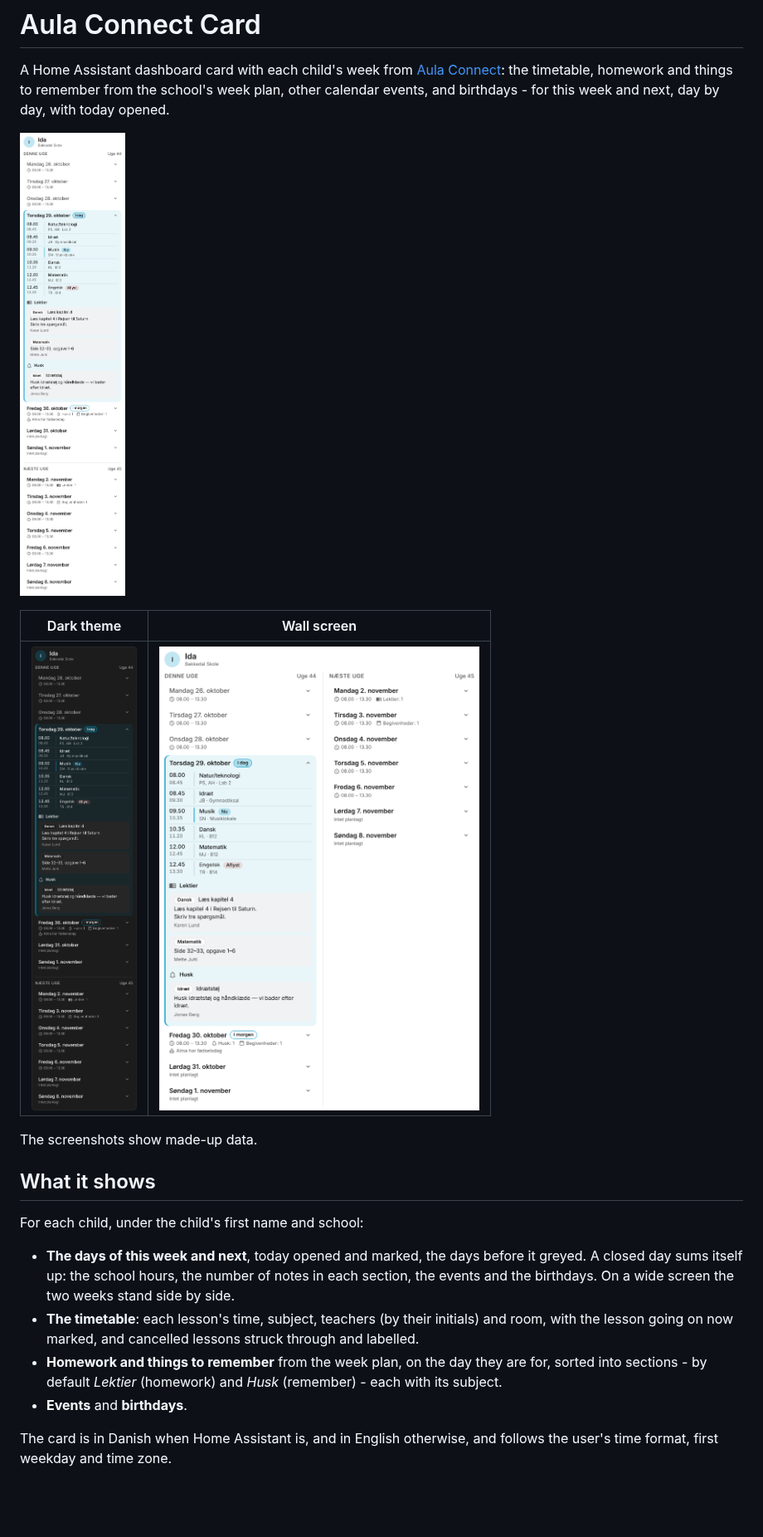
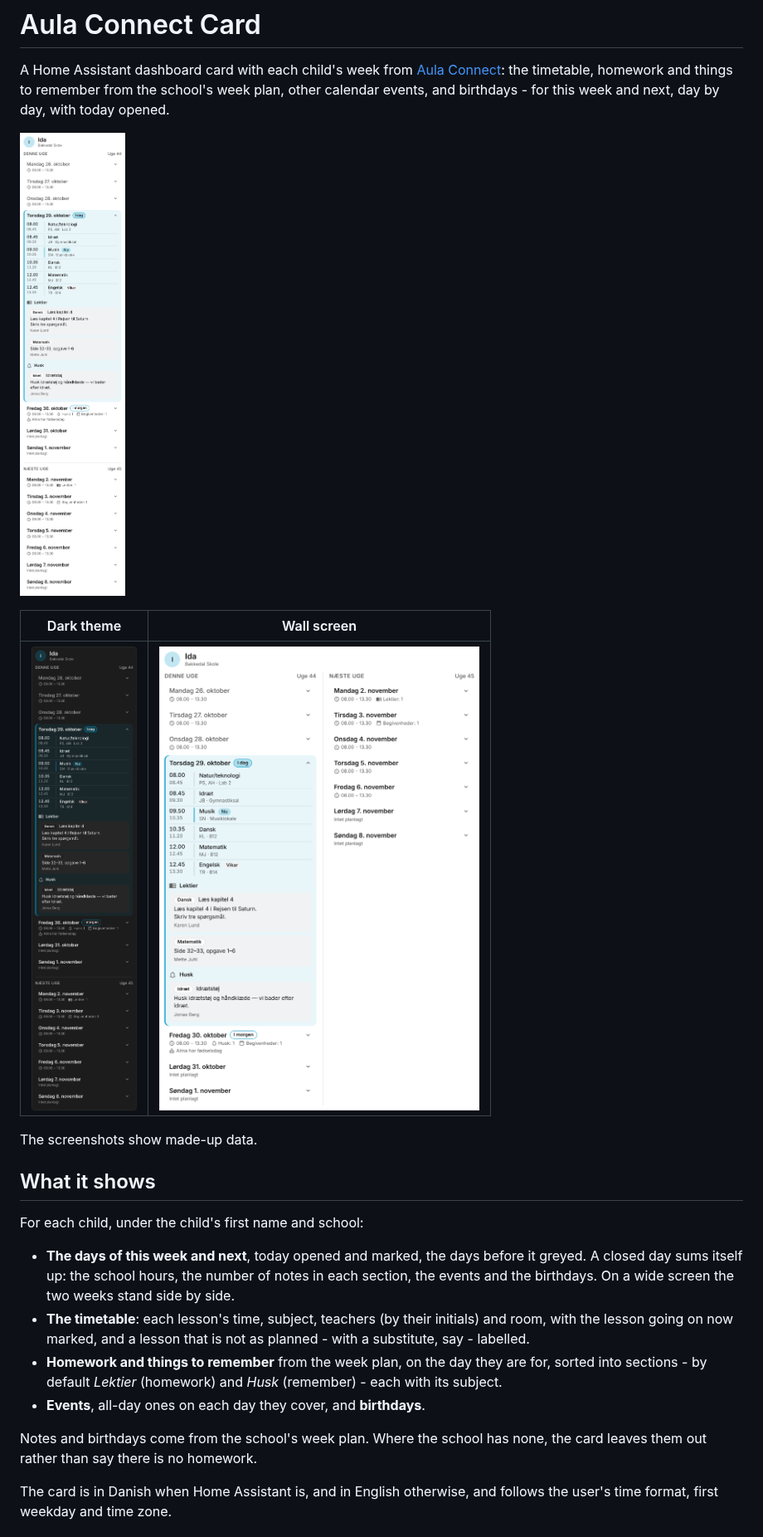
Before and after one commit to HairingX/ha_aula_connect_card, a Markdown page: README.md, the part around one of its changes. Shown at 83% size. Drawn GitHub-style; pictures changed too: docs/screenshot-dark.png, docs/screenshot-wide-light.png, docs/screenshot.png; blank space fills up the shorter version.

```diff
--- a/README.md
+++ b/README.md
@@ -21,10 +21,14 @@ For each child, under the child's first name and school:
   closed day sums itself up: the school hours, the number of notes in each section, the events
   and the birthdays. On a wide screen the two weeks stand side by side.
 - **The timetable**: each lesson's time, subject, teachers (by their initials) and room, with
-  the lesson going on now marked, and cancelled lessons struck through and labelled.
+  the lesson going on now marked, and a lesson that is not as planned - with a substitute, say -
+  labelled.
 - **Homework and things to remember** from the week plan, on the day they are for, sorted into
   sections - by default _Lektier_ (homework) and _Husk_ (remember) - each with its subject.
-- **Events** and **birthdays**.
+- **Events**, all-day ones on each day they cover, and **birthdays**.
+
+Notes and birthdays come from the school's week plan. Where the school has none, the card leaves
+them out rather than say there is no homework.
 
 The card is in Danish when Home Assistant is, and in English otherwise, and follows the user's
 time format, first weekday and time zone.
```
Also changed, not shown: other parts of README.md (+2 -2 lines), CLAUDE.md (+8 -3 lines), docs/screenshot-wide-dark.png, 13 other files.
